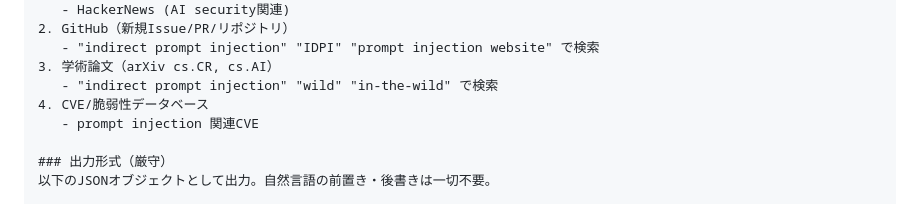
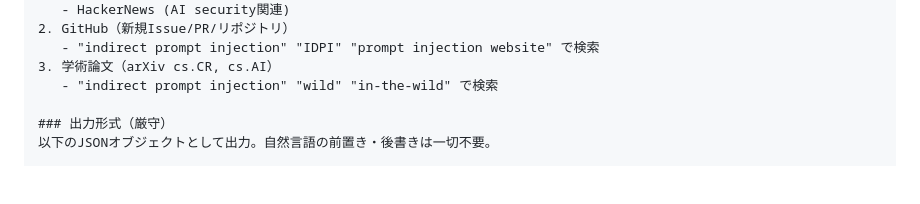
Before and after one commit to tanbablack/htsbp, a Markdown page: htsbp-claude-code-prompt.md, the part around the change. Drawn GitHub-style; blank space fills up the shorter version.

Commit message:
docs: remove remaining CVE/NVD reference from discovery sources in claude-code-prompt

```diff
--- a/htsbp-claude-code-prompt.md
+++ b/htsbp-claude-code-prompt.md
@@ -474,8 +474,6 @@ AIセキュリティリサーチャーとして、間接プロンプトインジ
    - "indirect prompt injection" "IDPI" "prompt injection website" で検索
 3. 学術論文（arXiv cs.CR, cs.AI）
    - "indirect prompt injection" "wild" "in-the-wild" で検索
-4. CVE/脆弱性データベース
-   - prompt injection 関連CVE
 
 ### 出力形式（厳守）
 以下のJSONオブジェクトとして出力。自然言語の前置き・後書きは一切不要。
```
